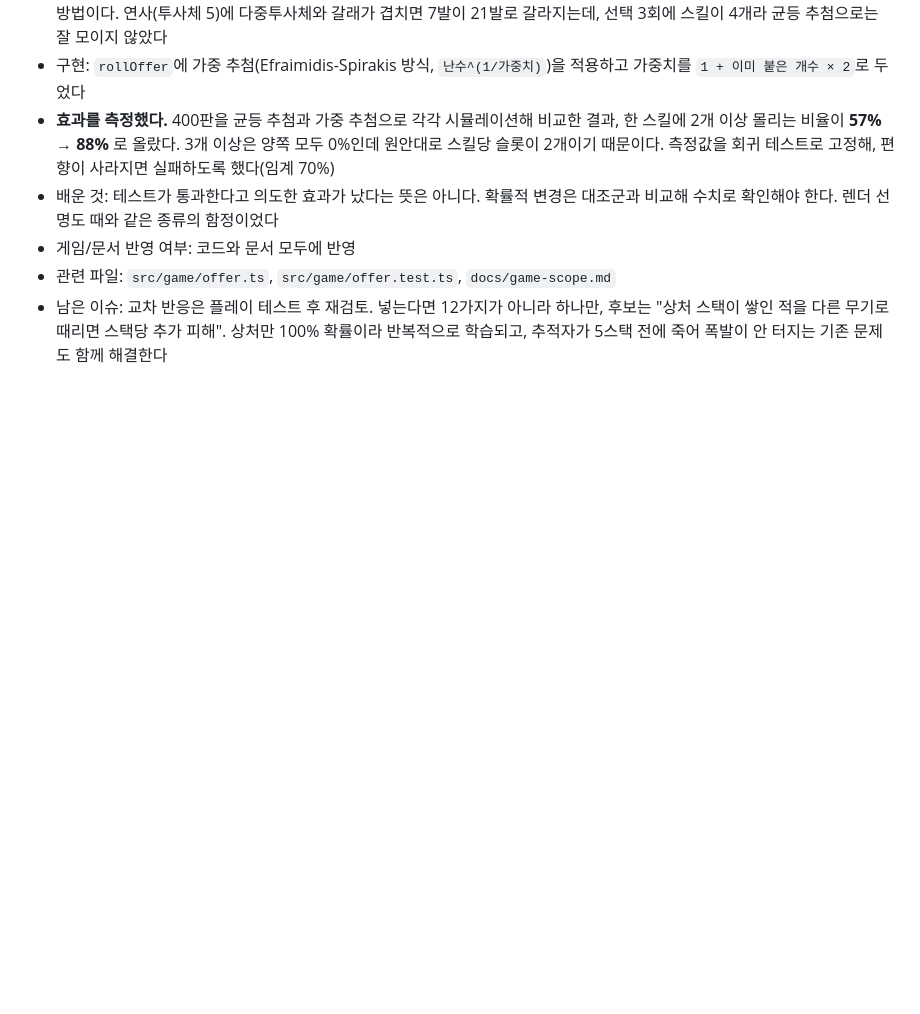
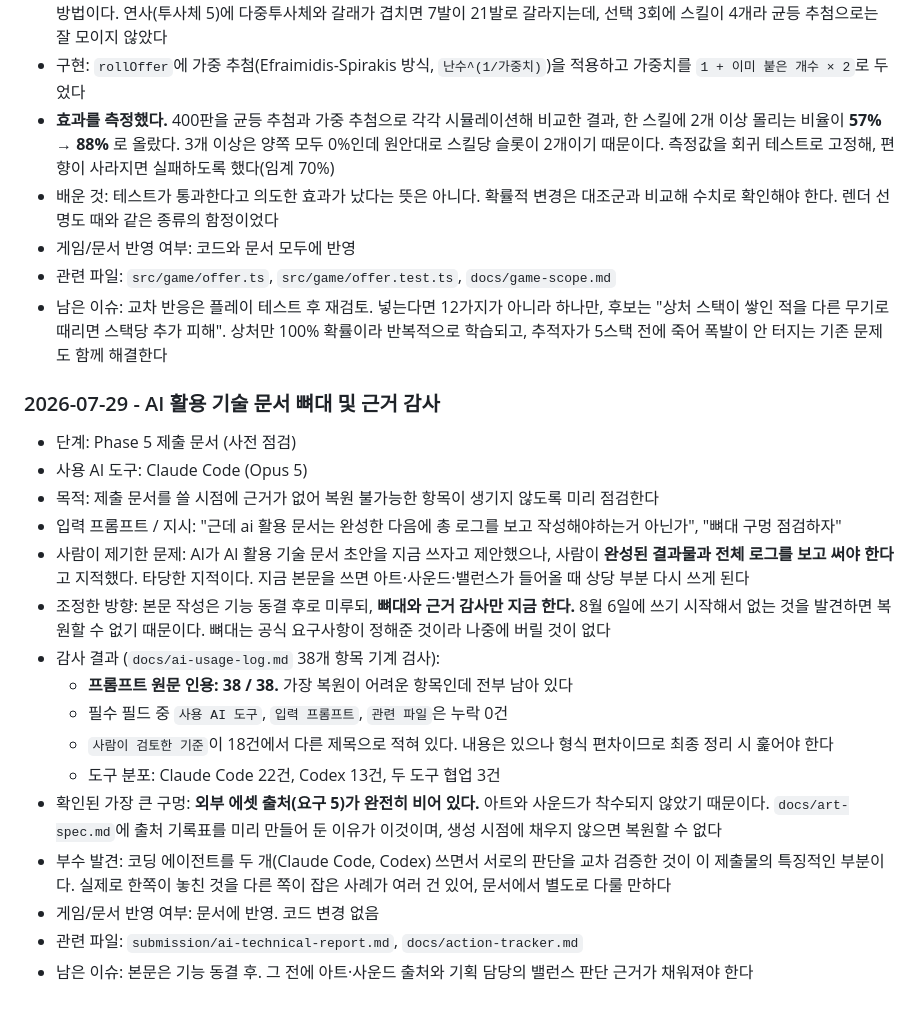
Before and after one commit to 8pril/manifest-game, a Markdown page: docs/ai-usage-log.md, the part around the change. Rendered like a GitHub page; blank space fills up the shorter version.

```diff
--- a/docs/ai-usage-log.md
+++ b/docs/ai-usage-log.md
@@ -738,3 +738,22 @@ AI를 사용한 모든 의사결정, 프롬프트, 결과, 사람의 검토 및
 - 게임/문서 반영 여부: 코드와 문서 모두에 반영
 - 관련 파일: `src/game/offer.ts`, `src/game/offer.test.ts`, `docs/game-scope.md`
 - 남은 이슈: 교차 반응은 플레이 테스트 후 재검토. 넣는다면 12가지가 아니라 하나만, 후보는 "상처 스택이 쌓인 적을 다른 무기로 때리면 스택당 추가 피해". 상처만 100% 확률이라 반복적으로 학습되고, 추적자가 5스택 전에 죽어 폭발이 안 터지는 기존 문제도 함께 해결한다
+
+### 2026-07-29 - AI 활용 기술 문서 뼈대 및 근거 감사
+
+- 단계: Phase 5 제출 문서 (사전 점검)
+- 사용 AI 도구: Claude Code (Opus 5)
+- 목적: 제출 문서를 쓸 시점에 근거가 없어 복원 불가능한 항목이 생기지 않도록 미리 점검한다
+- 입력 프롬프트 / 지시: "근데 ai 활용 문서는 완성한 다음에 총 로그를 보고 작성해야하는거 아닌가", "뼈대 구멍 점검하자"
+- 사람이 제기한 문제: AI가 AI 활용 기술 문서 초안을 지금 쓰자고 제안했으나, 사람이 **완성된 결과물과 전체 로그를 보고 써야 한다**고 지적했다. 타당한 지적이다. 지금 본문을 쓰면 아트·사운드·밸런스가 들어올 때 상당 부분 다시 쓰게 된다
+- 조정한 방향: 본문 작성은 기능 동결 후로 미루되, **뼈대와 근거 감사만 지금 한다.** 8월 6일에 쓰기 시작해서 없는 것을 발견하면 복원할 수 없기 때문이다. 뼈대는 공식 요구사항이 정해준 것이라 나중에 버릴 것이 없다
+- 감사 결과 (`docs/ai-usage-log.md` 38개 항목 기계 검사):
+  - **프롬프트 원문 인용: 38 / 38.** 가장 복원이 어려운 항목인데 전부 남아 있다
+  - 필수 필드 중 `사용 AI 도구`, `입력 프롬프트`, `관련 파일`은 누락 0건
+  - `사람이 검토한 기준`이 18건에서 다른 제목으로 적혀 있다. 내용은 있으나 형식 편차이므로 최종 정리 시 훑어야 한다
+  - 도구 분포: Claude Code 22건, Codex 13건, 두 도구 협업 3건
+- 확인된 가장 큰 구멍: **외부 에셋 출처(요구 5)가 완전히 비어 있다.** 아트와 사운드가 착수되지 않았기 때문이다. `docs/art-spec.md`에 출처 기록표를 미리 만들어 둔 이유가 이것이며, 생성 시점에 채우지 않으면 복원할 수 없다
+- 부수 발견: 코딩 에이전트를 두 개(Claude Code, Codex) 쓰면서 서로의 판단을 교차 검증한 것이 이 제출물의 특징적인 부분이다. 실제로 한쪽이 놓친 것을 다른 쪽이 잡은 사례가 여러 건 있어, 문서에서 별도로 다룰 만하다
+- 게임/문서 반영 여부: 문서에 반영. 코드 변경 없음
+- 관련 파일: `submission/ai-technical-report.md`, `docs/action-tracker.md`
+- 남은 이슈: 본문은 기능 동결 후. 그 전에 아트·사운드 출처와 기획 담당의 밸런스 판단 근거가 채워져야 한다
```
Also changed, not shown: docs/action-tracker.md (+4 -3 lines), submission/ai-technical-report.md (added, +112 -0 lines).
